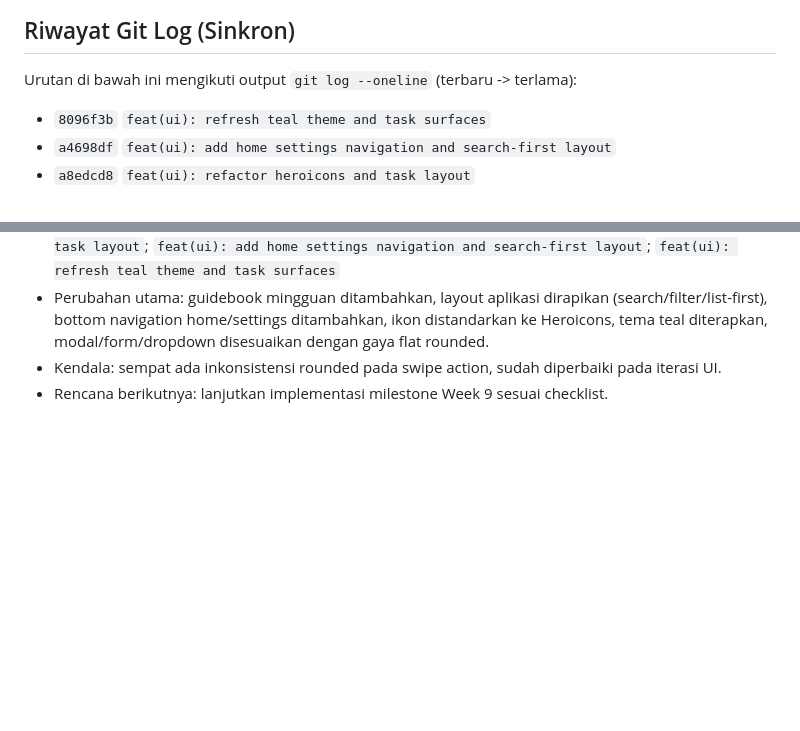
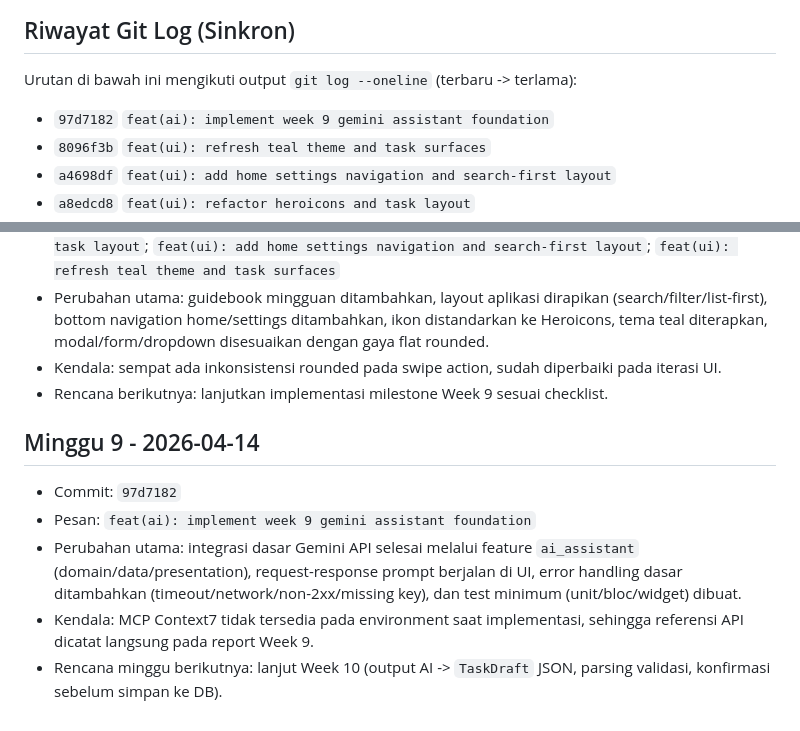
Before and after one commit to bri-anadi/autask, a Markdown page: tasks/LOG.md, 2 parts joined by grey strips. GitHub-like rendering; blank space fills up the shorter version.

Commit message:
docs(week9): update checklist report and log

```diff
--- a/tasks/LOG.md
+++ b/tasks/LOG.md
@@ -27,6 +27,7 @@ Dokumen ini dipakai untuk sinkronisasi progres mingguan berdasarkan commit hash.
 
 Urutan di bawah ini mengikuti output `git log --oneline` (terbaru -> terlama):
 
+- `97d7182` `feat(ai): implement week 9 gemini assistant foundation`
 - `8096f3b` `feat(ui): refresh teal theme and task surfaces`
 - `a4698df` `feat(ui): add home settings navigation and search-first layout`
 - `a8edcd8` `feat(ui): refactor heroicons and task layout`
@@ -143,3 +144,11 @@ Urutan di bawah ini mengikuti output `git log --oneline` (terbaru -> terlama):
 - Perubahan utama: guidebook mingguan ditambahkan, layout aplikasi dirapikan (search/filter/list-first), bottom navigation home/settings ditambahkan, ikon distandarkan ke Heroicons, tema teal diterapkan, modal/form/dropdown disesuaikan dengan gaya flat rounded.
 - Kendala: sempat ada inkonsistensi rounded pada swipe action, sudah diperbaiki pada iterasi UI.
 - Rencana berikutnya: lanjutkan implementasi milestone Week 9 sesuai checklist.
+
+## Minggu 9 - 2026-04-14
+
+- Commit: `97d7182`
+- Pesan: `feat(ai): implement week 9 gemini assistant foundation`
+- Perubahan utama: integrasi dasar Gemini API selesai melalui feature `ai_assistant` (domain/data/presentation), request-response prompt berjalan di UI, error handling dasar ditambahkan (timeout/network/non-2xx/missing key), dan test minimum (unit/bloc/widget) dibuat.
+- Kendala: MCP Context7 tidak tersedia pada environment saat implementasi, sehingga referensi API dicatat langsung pada report Week 9.
+- Rencana minggu berikutnya: lanjut Week 10 (output AI -> `TaskDraft` JSON, parsing validasi, konfirmasi sebelum simpan ke DB).
```
Also changed, not shown: reports/WEEK-09-Report.md (added, +102 -0 lines), tasks/CHECKLIST.md (+5 -5 lines).
